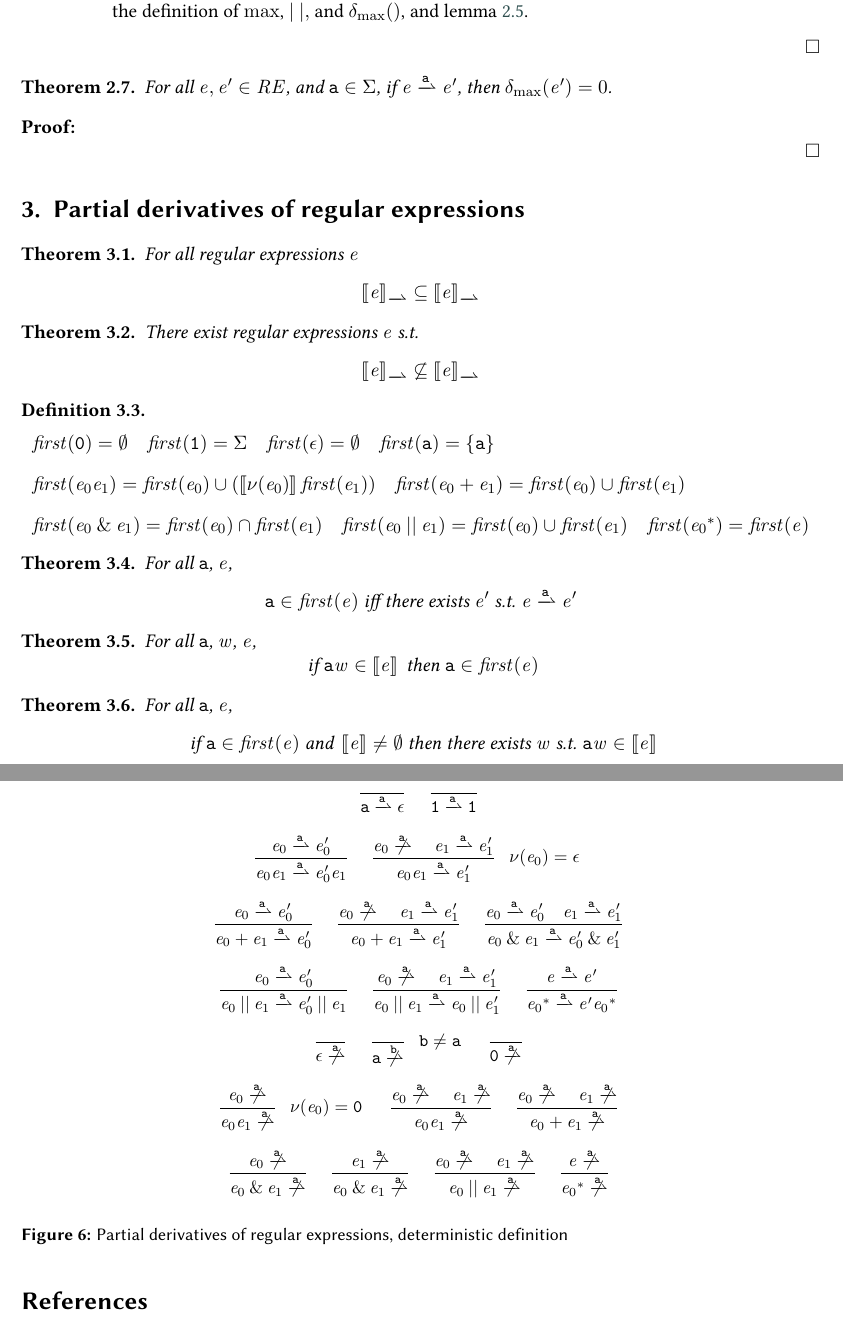
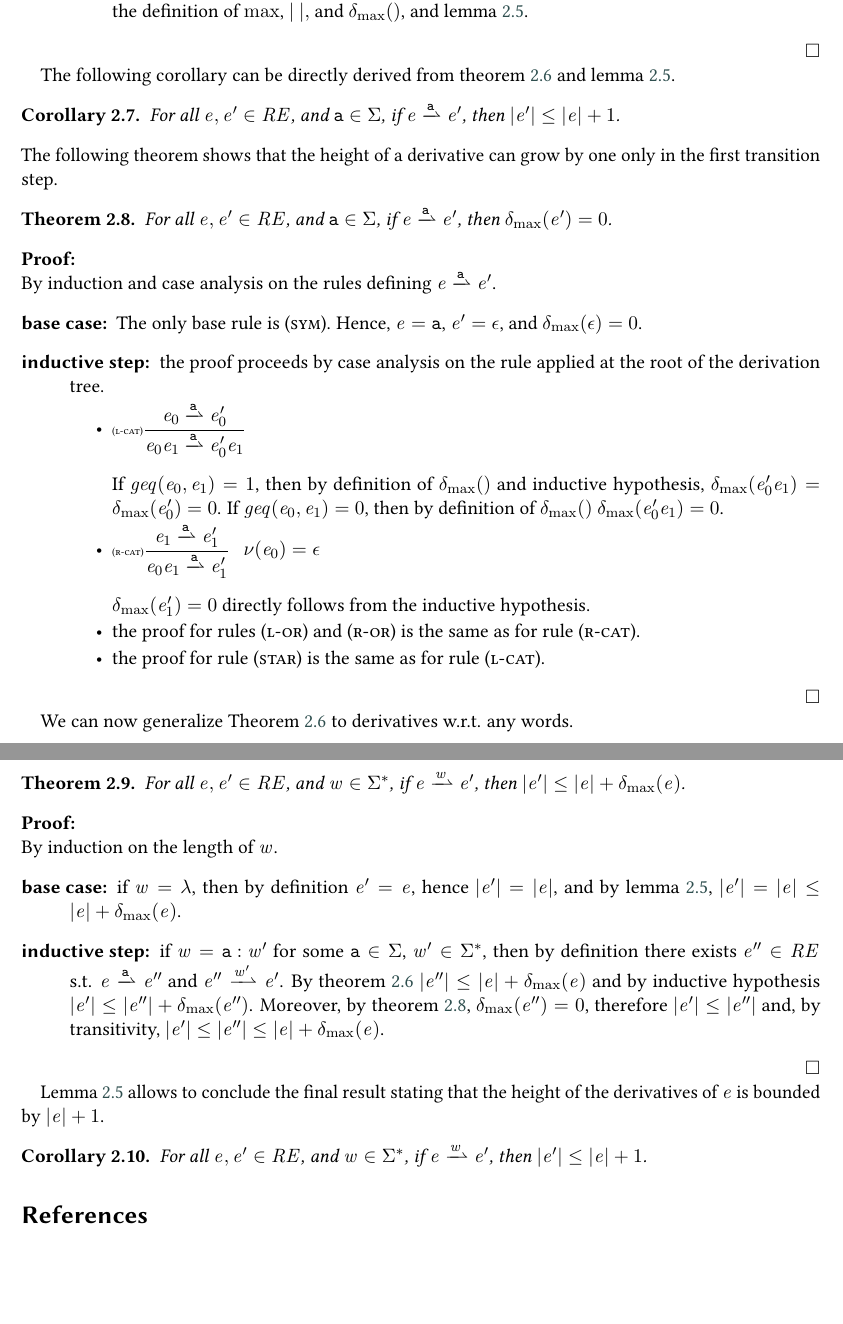
Before and after one commit to davideancona/ictcs25, a LaTeX document (main.tex, which reads parDer.tex): two parts of pages 4 and 5 of 5, joined at a grey line, cut so that both start at the same text, the shorter picture padded with empty space. Compiled offline with pdfLaTeX; a LaTeX package or settings file that is missing is left out.

Commit message:
submission modified:   parDer.tex

```diff
--- a/parDer.tex
+++ b/parDer.tex
@@ -156,91 +157,60 @@ we use them to define a non-deterministic transition system which already repres
     \item $\Rule{star}{\re\parDer{\sym}\re'}{\starop{\re}\parDer{\sym}\re'\starop{\re}}{}$\\[2ex]
           By inductive hypothesis $\theight{\re'}\leq \theight{\re}+\incFun{\re}$.
 
-          Therefore, $\theight{\re'\catop\starop{\re}}\stackrel{\mathrm{def}}{=}\max(\theight{\re'},{\theight{\starop{\re}}})+1\leq \max(\theight{\re}+\incFun{\re},{\theight{\re}}+1)+1=\theight{\re}+1+1=\theight{\starop{\re}}+1=\theight{\starop{\re}}+\incFun{\starop{\re}}$, where inequalities are derived from the inductive hypothesis, the definition of $\max$, $\theight{\ },$ and $\incFun{}$, and lemma~\ref{bounds}.
-
+          Therefore, $\theight{\re'\catop\starop{\re}}\stackrel{\mathrm{def}}{=}\max(\theight{\re'},{\theight{\starop{\re}}})+1\leq \max(\theight{\re}+\incFun{\re},{\theight{\re}}+1)+1=\theight{\re}+1+1=\theight{\starop{\re}}+1=\theight{\starop{\re}}+\incFun{\starop{\re}}$, where inequalities are derived from the inductive hypothesis, the definition of $\max$, $\theight{\ },$ and $\incFun{}$, and \cref{bounds}.
    \end{itemize}
  \end{description}
 \end{proof}
 
-\begin{theorem}\label{zero-inc}
+The following corollary can be directly derived from \cref{inc-bound} and \cref{bounds}.
+\begin{corollary}
+ For all $\re,\re'\in\reSet$, and $\sym\in\symAlph$, if $\re\parDer{\sym}\re'$, then $\theight{\re'}\leq\theight{\re}+1$.
+\end{corollary}
+The following theorem shows that the height of a derivative can grow by one only in the first transition step.
+\begin{theorem}\label[theorem]{zero-inc}
  For all $\re,\re'\in\reSet$, and $\sym\in\symAlph$, if $\re\parDer{\sym}\re'$, then $\incFun{\re'}=0$.
 \end{theorem}
 \begin{proof}
+ By induction and case analysis on the rules defining $\re\parDer{\sym}\re'$.
+ \begin{description}
+  \item[base case:] The only base rule is \rn{sym}.
+   Hence, $\re=\sym$, $\re'=\eps$, and
+   $\incFun{\eps}=0$.
+  \item[inductive step:] the proof proceeds by case analysis on the rule applied
+   at the root of the derivation tree.
+   \begin{itemize}
+    \item $\Rule{l-cat}{\re_0\parDer{\sym}\re'_0}{\re_0\catop\re_1\parDer{\sym}\re'_0\catop\re_1}{}$\\[2ex]
+          If $\geqFun{\re_0}{\re_1}=1$, then by definition of $\incFun{}$ and inductive hypothesis, $\incFun{\re'_0\catop\re_1}=\incFun{\re'_0}=0$.
+          If $\geqFun{\re_0}{\re_1}=0$, then by definition of $\incFun{}$ $\incFun{\re'_0\catop\re_1}=0$.
+
+    \item $\Rule{r-cat}{\re_1\parDer{\sym}\re'_1}{\re_0\catop\re_1\parDer{\sym}\re'_1}{\hasEps{\re_0}=\eps}$\\[2ex]
+          $\incFun{\re'_1}=0$ directly follows from the inductive hypothesis.
+
+    \item the proof for rules \rn{l-or} and \rn{r-or} is the same as for rule \rn{r-cat}.
+
+    \item the proof for rule \rn{star} is the same as for rule \rn{l-cat}.
+   \end{itemize}
+ \end{description}
 \end{proof}
-\section{Partial derivatives of regular expressions}\label{sec:regexp-par}
 
-\begin{figure}
- $$
-  \begin{array}{c}
-   \simpleRule{}{\sym\parDer{\sym}\eps}{}\quad
-   \simpleRule{}{\all\parDer{\sym}\all}{}                                                                                   \\[4ex]
-   \simpleRule{\re_0\parDer{\sym}\re'_0}{\re_0\catop\re_1\parDer{\sym}\re'_0\catop\re_1}{}\quad
-   \simpleRule{\re_0\noParDer{\sym}\quad\re_1\parDer{\sym}\re'_1}{\re_0\catop\re_1\parDer{\sym}\re'_1}{\hasEps{\re_0}=\eps} \\[4ex]
-   \simpleRule{\re_0\parDer{\sym}\re'_0}{\re_0\orop\re_1\parDer{\sym}\re'_0}{}\quad
-   \simpleRule{\re_0\noParDer{\sym}\quad\re_1\parDer{\sym}\re'_1}{\re_0\orop\re_1\parDer{\sym}\re'_1}{}\quad
-   \simpleRule{\re_0\parDer{\sym}\re'_0\quad\re_1\parDer{\sym}\re'_1}{\re_0\andop\re_1\parDer{\sym}\re'_0\andop\re'_1}{}    \\[4ex]
-   \simpleRule{\re_0\parDer{\sym}\re'_0}{\re_0\shuffleop\re_1\parDer{\sym}\re'_0\shuffleop\re_1}{}\quad
-   \simpleRule{\re_0\noParDer{\sym}\quad\re_1\parDer{\sym}\re'_1}{\re_0\shuffleop\re_1\parDer{\sym}\re_0\shuffleop\re'_1}{}\quad
-   \simpleRule{\re\parDer{\sym}\re'}{\starop{\re_0}\parDer{\sym}\re'\starop{\re_0}}{}                                       \\[4ex]
-   \simpleRule{}{\eps\noParDer{\sym}}{}\quad
-   \simpleRule{}{\sym\noParDer{\asym}}{\asym\neq\sym}\quad
-   \simpleRule{}{\none\noParDer{\sym}}{}                                                                                    \\[4ex]
-   \simpleRule{\re_0\noParDer{\sym}}{\re_0\catop\re_1\noParDer{\sym}}{\hasEps{\re_0}=\none}\quad
-   \simpleRule{\re_0\noParDer{\sym}\quad\re_1\noParDer{\sym}}{\re_0\catop\re_1\noParDer{\sym}}{} \quad
-   \simpleRule{\re_0\noParDer{\sym}\quad\re_1\noParDer{\sym}}{\re_0\orop\re_1\noParDer{\sym}}{}                             \\[4ex]
-   \simpleRule{\re_0\noParDer{\sym}}{\re_0\andop\re_1\noParDer{\sym}}{}\quad
-   \simpleRule{\re_1\noParDer{\sym}}{\re_0\andop\re_1\noParDer{\sym}}{}\quad
-   \simpleRule{\re_0\noParDer{\sym}\quad\re_1\noParDer{\sym}}{\re_0\shuffleop\re_1\noParDer{\sym}}{}\quad
-   \simpleRule{\re\noParDer{\sym}}{\starop{\re_0}\noParDer{\sym}}{}
-  \end{array}
- $$
- \caption{Partial derivatives of regular expressions, deterministic definition}
- \label{fig:reg-exp-par-der}
-\end{figure}
+We can now generalize \Cref{inc-bound} to derivatives w.r.t. any words.
+\begin{theorem}\label[theorem]{gen-inc-bound}
+ For all $\re,\re'\in\reSet$, and $\word\in\symAlph^*$, if $\re\parDer{\word}\re'$, then $\theight{\re'}\leq\theight{\re}+\incFun{\re}$.
+\end{theorem}
+\begin{proof}
+ By induction on the length of $\word$.
+ \begin{description}
+  \item[base case:] if $\word=\emptyWord$, then by definition $\re'=\re$, hence
+   $\theight{\re'}=\theight{\re}$, and by \cref{bounds}, $\theight{\re'}=\theight{\re}\leq\theight{\re}+\incFun{\re}$.
 
+  \item[inductive step:]
+   if $\word=\sym\strcons\word'$ for some $\sym\in\symAlph$, $\word'\in\symAlph^*$, then by definition there exists $\re''\in\reSet$ s.t. $\re\parDer{\sym}\re''$ and $\re''\parDer{\word'}\re'$. By \cref{inc-bound} $\theight{\re''}\leq\theight{\re}+\incFun{\re}$ and by inductive hypothesis $\theight{\re'}\leq\theight{\re''}+\incFun{\re''}$. Moreover, by \cref{zero-inc},
+   $\incFun{\re''}=0$, therefore $\theight{\re'}\leq\theight{\re''}$ and, by transitivity,
+   $\theight{\re'}\leq\theight{\re''}\leq\theight{\re}+\incFun{\re}$.
+ \end{description}
+\end{proof}
 
-\begin{theorem}
- For all regular expressions $\re$
- \[
-  \opSem{\re}{\parDer{}}\subseteq\opSem{\re}{\parDer{}{}}
- \]
-\end{theorem}
-
-\begin{theorem}
- There exist regular expressions $\re$ s.t.
- \[
-  \opSem{\re}{\parDer{}{}}\not\subseteq\opSem{\re}{\parDer{}}
- \]
-\end{theorem}
-
-\begin{definition}
- \[
-  \begin{array}{l}
-   \first{\none}=\emptyset\quad \first{\all}=\symAlph \quad \first{\eps}=\emptyset \quad \first{\sym}=\{\sym\}                                      \\[2ex]
-   \first{\re_0\catop\re_1}=\first{\re_0}\cup(\sem{\hasEps{\re_0}}\catop\first{\re_1}) \quad \first{\re_0\orop\re_1}=\first{\re_0}\cup\first{\re_1} \\[2ex]
-   \first{\re_0\andop\re_1}=\first{\re_0}\cap\first{\re_1} \quad \first{\re_0\shuffleop\re_1}=\first{\re_0}\cup\first{\re_1} \quad
-   \first{\starop{\re_0}}=\first{\re}
-  \end{array}
- \]
-\end{definition}
-
-\begin{theorem}
- For all $\sym$, $\re$,
- \[
-  \sym\in\first{\re} \mbox{ iff there exists } \re' \mbox{ s.t. } \re\parDer{\sym}\re'
- \]
-\end{theorem}
-
-\begin{theorem}
- For all $\sym$, $\word$, $\re$,
- \[
-  \mbox{ if } \sym\catop\word\in\sem{\re} \mbox{ then } \sym\in\first{\re}
- \]
-\end{theorem}
-
-\begin{theorem}
- For all $\sym$, $\re$,
- \[
-  \mbox{ if } \sym\in\first{\re} \mbox{ and } \sem{\re}\neq\emptyset \mbox{ then there exists } \word \mbox{ s.t. } \sym\word\in\sem{\re}
- \]
-\end{theorem}
+\Cref{bounds} allows to conclude the final result stating that the height of the derivatives of $\re$ is bounded by $\theight{\re}+1$.
+\begin{corollary}
+ For all $\re,\re'\in\reSet$, and $\word\in\symAlph^*$, if $\re\parDer{\word}\re'$, then $\theight{\re'}\leq\theight{\re}+1$.
+\end{corollary}
```
Also changed, not shown: parDer.tex (15 more changed lines).
